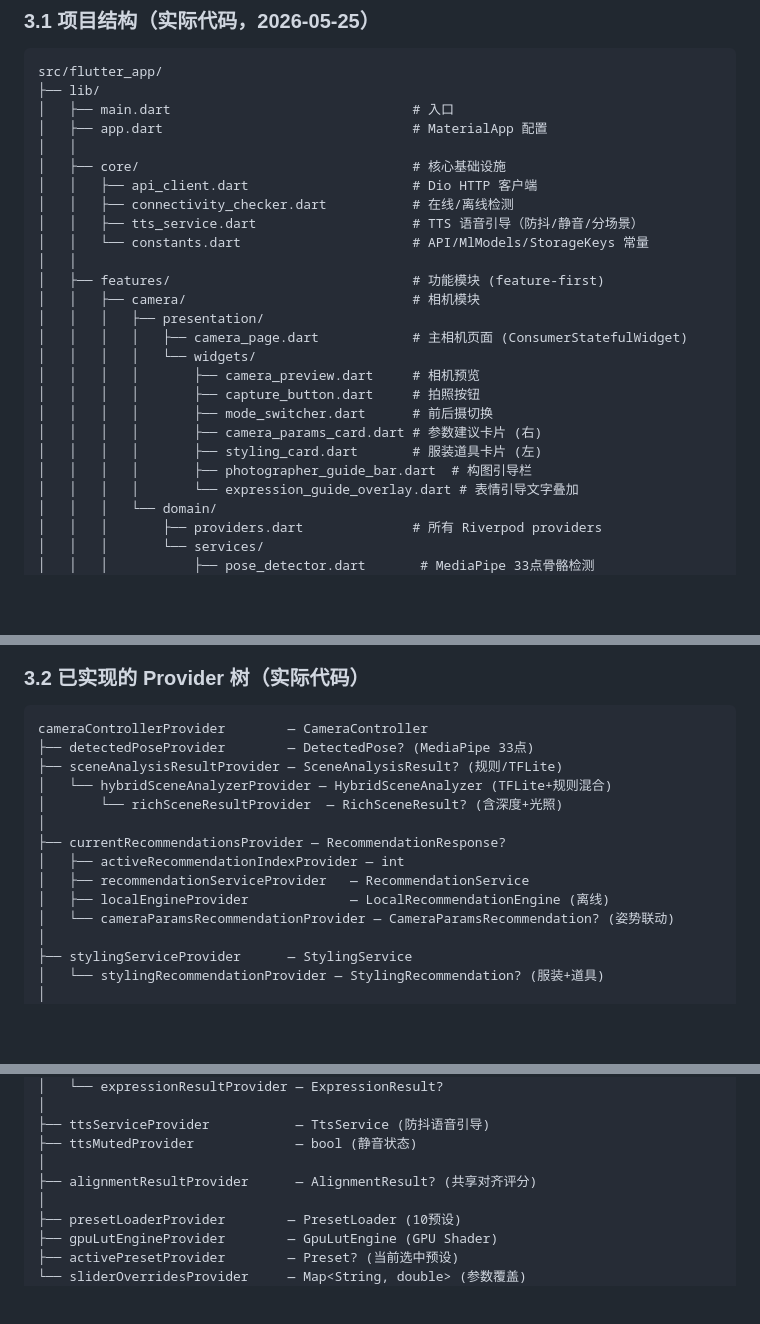
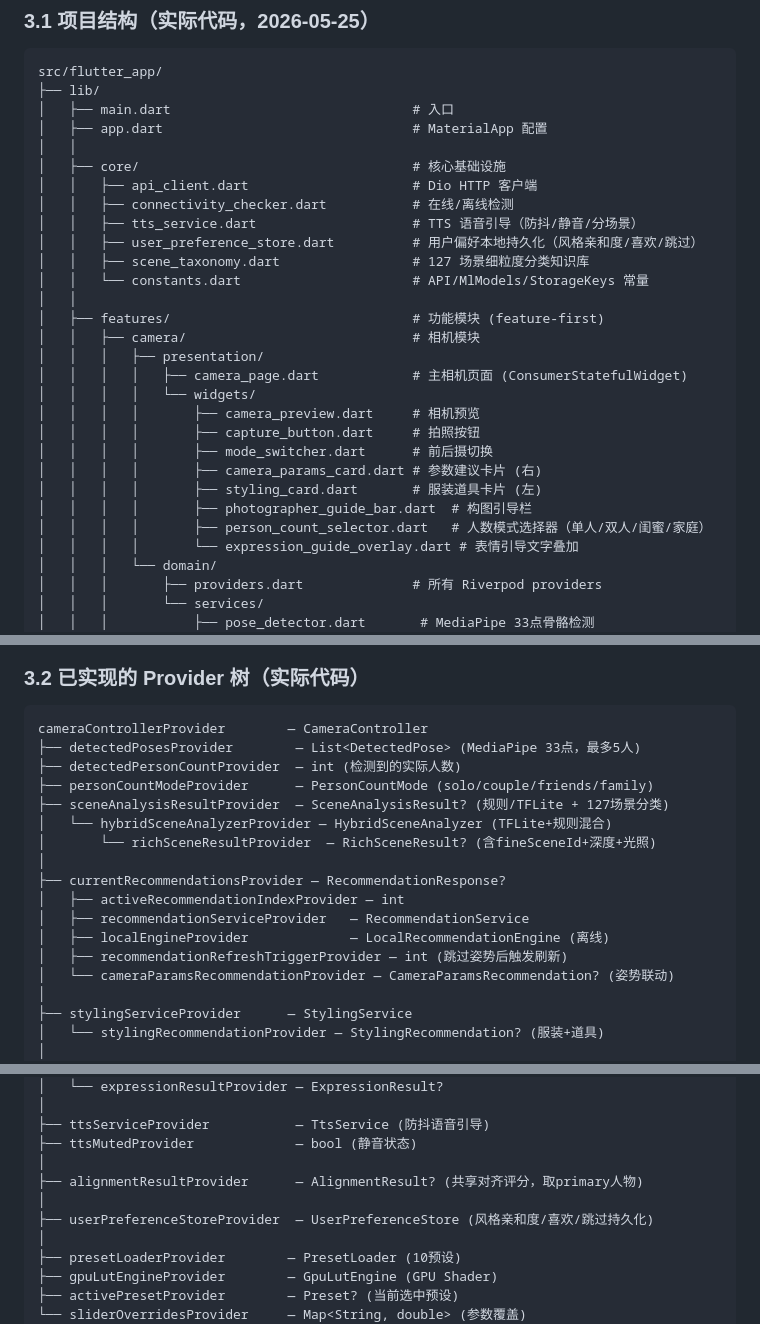
Before and after one commit to yusheng666-hui/yusheng-max, a Markdown page: docs/architecture.md, 3 parts joined by grey strips. GitHub-like rendering; blank space fills up the shorter version.

````diff
--- a/docs/architecture.md
+++ b/docs/architecture.md
@@ -191,6 +191,8 @@ src/flutter_app/
 │   │   ├── api_client.dart                     # Dio HTTP 客户端
 │   │   ├── connectivity_checker.dart           # 在线/离线检测
 │   │   ├── tts_service.dart                    # TTS 语音引导（防抖/静音/分场景）
+│   │   ├── user_preference_store.dart          # 用户偏好本地持久化（风格亲和度/喜欢/跳过）
+│   │   ├── scene_taxonomy.dart                 # 127 场景细粒度分类知识库
 │   │   └── constants.dart                      # API/MlModels/StorageKeys 常量
 │   │
 │   ├── features/                               # 功能模块 (feature-first)
@@ -204,6 +206,7 @@ src/flutter_app/
 │   │   │   │       ├── camera_params_card.dart # 参数建议卡片 (右)
 │   │   │   │       ├── styling_card.dart       # 服装道具卡片 (左)
 │   │   │   │       ├── photographer_guide_bar.dart  # 构图引导栏
+│   │   │   │       ├── person_count_selector.dart   # 人数模式选择器（单人/双人/闺蜜/家庭）
 │   │   │   │       └── expression_guide_overlay.dart # 表情引导文字叠加
 │   │   │   └── domain/
 │   │   │       ├── providers.dart              # 所有 Riverpod providers
@@ -279,15 +282,18 @@ src/flutter_app/
 
 ```
 cameraControllerProvider        — CameraController
-├── detectedPoseProvider        — DetectedPose? (MediaPipe 33点)
-├── sceneAnalysisResultProvider — SceneAnalysisResult? (规则/TFLite)
+├── detectedPosesProvider        — List<DetectedPose> (MediaPipe 33点，最多5人)
+├── detectedPersonCountProvider  — int (检测到的实际人数)
+├── personCountModeProvider      — PersonCountMode (solo/couple/friends/family)
+├── sceneAnalysisResultProvider  — SceneAnalysisResult? (规则/TFLite + 127场景分类)
 │   └── hybridSceneAnalyzerProvider — HybridSceneAnalyzer (TFLite+规则混合)
-│       └── richSceneResultProvider  — RichSceneResult? (含深度+光照)
+│       └── richSceneResultProvider  — RichSceneResult? (含fineSceneId+深度+光照)
 │
 ├── currentRecommendationsProvider — RecommendationResponse?
 │   ├── activeRecommendationIndexProvider — int
 │   ├── recommendationServiceProvider   — RecommendationService
 │   ├── localEngineProvider             — LocalRecommendationEngine (离线)
+│   ├── recommendationRefreshTriggerProvider — int (跳过姿势后触发刷新)
 │   └── cameraParamsRecommendationProvider — CameraParamsRecommendation? (姿势联动)
 │
 ├── stylingServiceProvider      — StylingService
@@ -309,7 +315,9 @@ cameraControllerProvider        — CameraController
 ├── ttsServiceProvider           — TtsService (防抖语音引导)
 ├── ttsMutedProvider             — bool (静音状态)
 │
-├── alignmentResultProvider      — AlignmentResult? (共享对齐评分)
+├── alignmentResultProvider      — AlignmentResult? (共享对齐评分，取primary人物)
+│
+├── userPreferenceStoreProvider  — UserPreferenceStore (风格亲和度/喜欢/跳过持久化)
 │
 ├── presetLoaderProvider        — PresetLoader (10预设)
 ├── gpuLutEngineProvider        — GpuLutEngine (GPU Shader)
````
Also changed, not shown: other parts of docs/architecture.md (+1 -1 lines), docs/proposal.md (+5 -5 lines).
